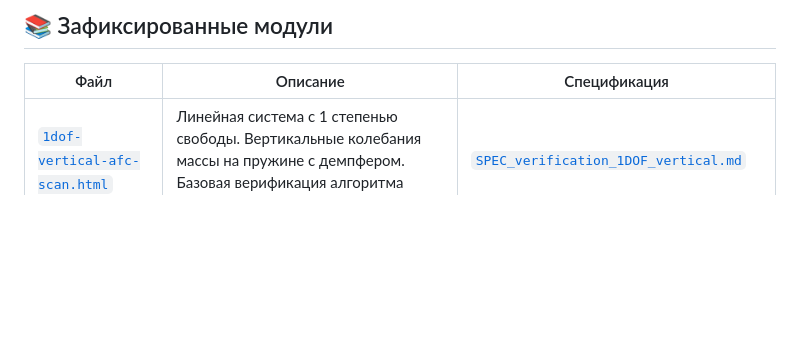
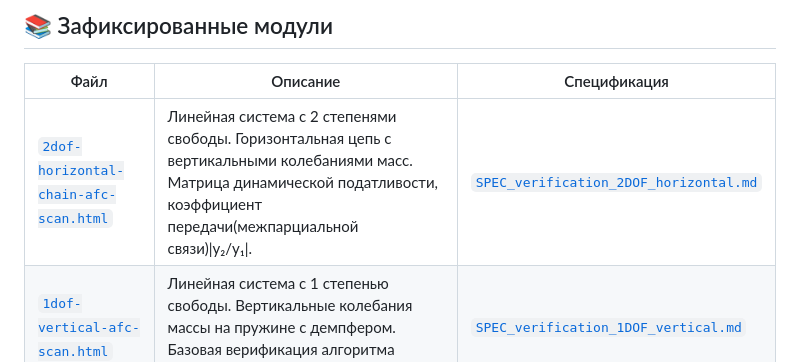
Before and after one commit to poleya/oscillator-chain-demo, a Markdown page: verification/README.md, the part around the change. Drawn GitHub-style; blank space fills up the shorter version.

Commit message:
Update README.md
Add 2-DOF verification module to README

```diff
--- a/verification/README.md
+++ b/verification/README.md
@@ -15,6 +15,7 @@
 
 | Файл | Описание | Спецификация |
 |------|----------|--------------|
+| [`2dof-horizontal-chain-afc-scan.html`](2dof-horizontal-chain-afc-scan.html) | Линейная система с 2 степенями свободы. Горизонтальная цепь с вертикальными колебаниями масс. Матрица динамической податливости, коэффициент передачи(межпарциальной связи)\|y₂/y₁\|. | [`SPEC_verification_2DOF_horizontal.md`](verification/SPEC_verification_2DOF_horizontal.md) |
 | [`1dof-vertical-afc-scan.html`](1dof-vertical-afc-scan.html) | Линейная система с 1 степенью свободы. Вертикальные колебания массы на пружине с демпфером. Базовая верификация алгоритма частотного сканирования. | [`SPEC_verification_1DOF_vertical.md`](SPEC_verification_1DOF_vertical.md) |
 | [`2dof-horizontal-chain-afc-scan.html`](2dof-horizontal-chain-afc-scan.html) | Линейная система с 2 степенями свободы. Горизонтальная цепь с вертикальными колебаниями масс. Верификация матрицы динамической податливости, теоремы взаимности Максвелла и коэффициента передачи $\|y_2/y_1\|$. | [`SPEC_verification_2DOF_horizontal.md`](SPEC_verification_2DOF_horizontal.md) |
 
```
